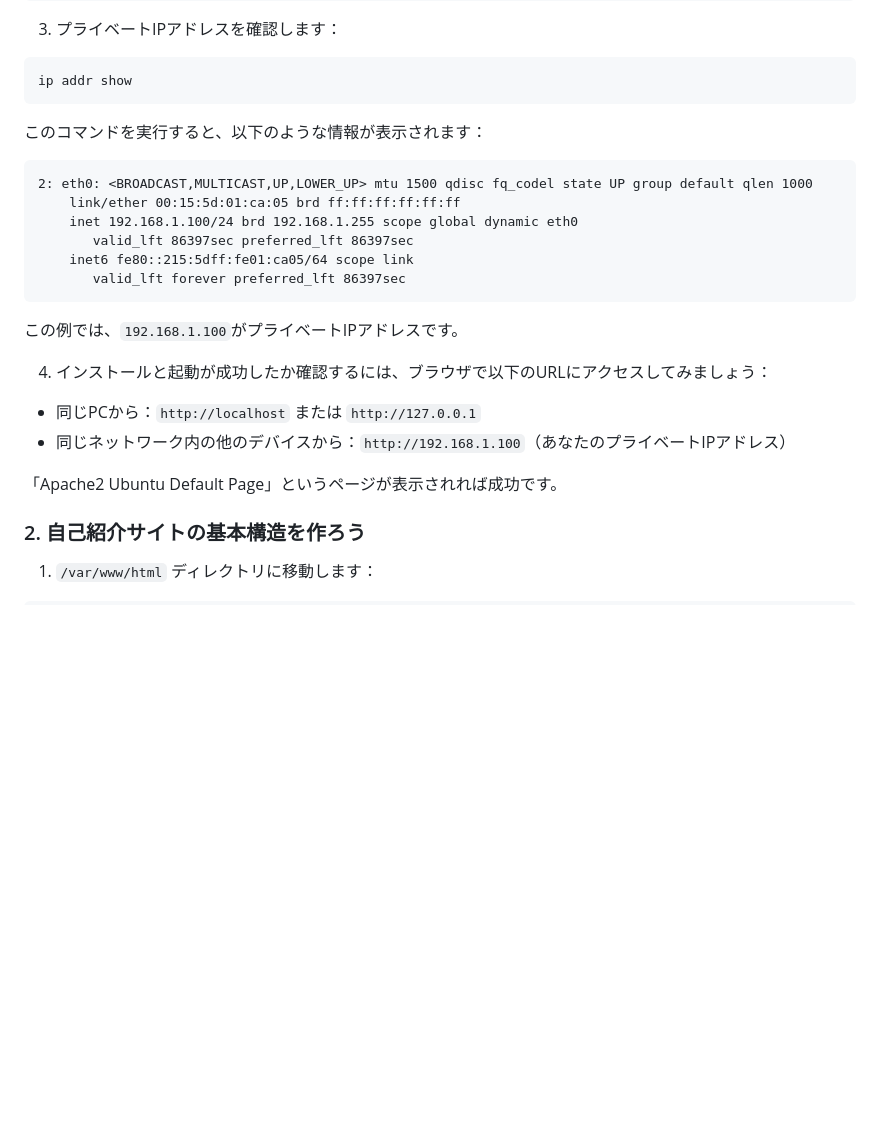
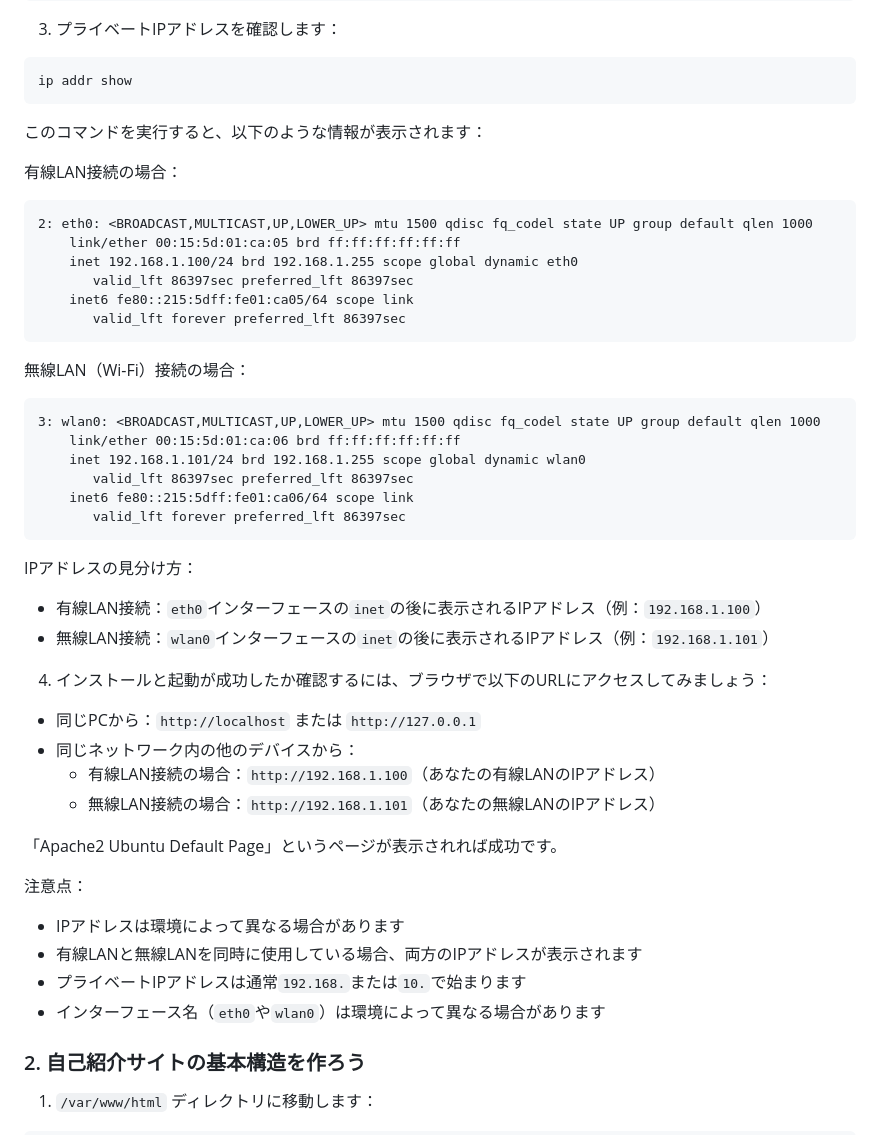
Before and after one commit to hi-miura-sh/webdev-tutorial, a Markdown page: README.md, the part around the change. Rendered like a GitHub page; blank space fills up the shorter version.

Commit message:
10: change README.md

````diff
--- a/README.md
+++ b/README.md
@@ -26,7 +26,10 @@ sudo service apache2 start
 ```bash
 ip addr show
 ```
+
 このコマンドを実行すると、以下のような情報が表示されます：
+
+有線LAN接続の場合：
 ```
 2: eth0: <BROADCAST,MULTICAST,UP,LOWER_UP> mtu 1500 qdisc fq_codel state UP group default qlen 1000
     link/ether 00:15:5d:01:ca:05 brd ff:ff:ff:ff:ff:ff
@@ -35,13 +38,34 @@ ip addr show
     inet6 fe80::215:5dff:fe01:ca05/64 scope link
        valid_lft forever preferred_lft 86397sec
 ```
-この例では、`192.168.1.100`がプライベートIPアドレスです。
+
+無線LAN（Wi-Fi）接続の場合：
+```
+3: wlan0: <BROADCAST,MULTICAST,UP,LOWER_UP> mtu 1500 qdisc fq_codel state UP group default qlen 1000
+    link/ether 00:15:5d:01:ca:06 brd ff:ff:ff:ff:ff:ff
+    inet 192.168.1.101/24 brd 192.168.1.255 scope global dynamic wlan0
+       valid_lft 86397sec preferred_lft 86397sec
+    inet6 fe80::215:5dff:fe01:ca06/64 scope link
+       valid_lft forever preferred_lft 86397sec
+```
+
+IPアドレスの見分け方：
+- 有線LAN接続：`eth0`インターフェースの`inet`の後に表示されるIPアドレス（例：`192.168.1.100`）
+- 無線LAN接続：`wlan0`インターフェースの`inet`の後に表示されるIPアドレス（例：`192.168.1.101`）
 
 4. インストールと起動が成功したか確認するには、ブラウザで以下のURLにアクセスしてみましょう：
 - 同じPCから：`http://localhost` または `http://127.0.0.1`
-- 同じネットワーク内の他のデバイスから：`http://192.168.1.100`（あなたのプライベートIPアドレス）
+- 同じネットワーク内の他のデバイスから：
+  - 有線LAN接続の場合：`http://192.168.1.100`（あなたの有線LANのIPアドレス）
+  - 無線LAN接続の場合：`http://192.168.1.101`（あなたの無線LANのIPアドレス）
 
 「Apache2 Ubuntu Default Page」というページが表示されれば成功です。
+
+注意点：
+- IPアドレスは環境によって異なる場合があります
+- 有線LANと無線LANを同時に使用している場合、両方のIPアドレスが表示されます
+- プライベートIPアドレスは通常`192.168.`または`10.`で始まります
+- インターフェース名（`eth0`や`wlan0`）は環境によって異なる場合があります
 
 ### 2. 自己紹介サイトの基本構造を作ろう
 
````
